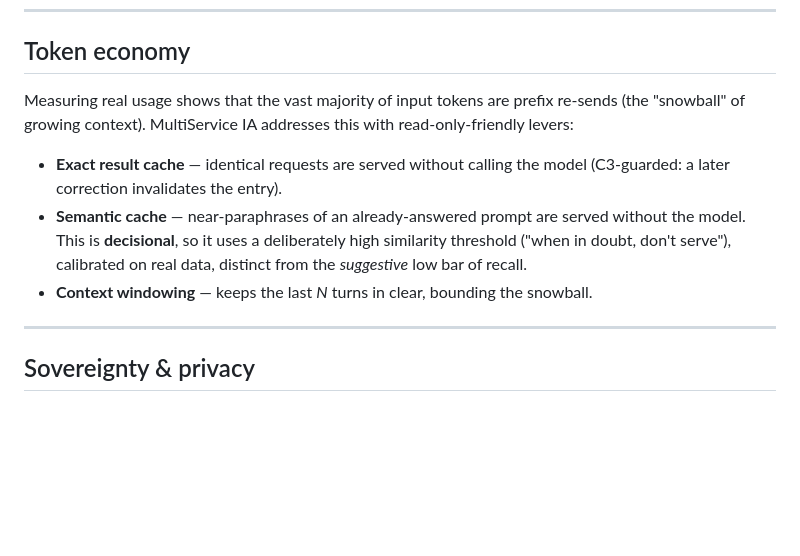
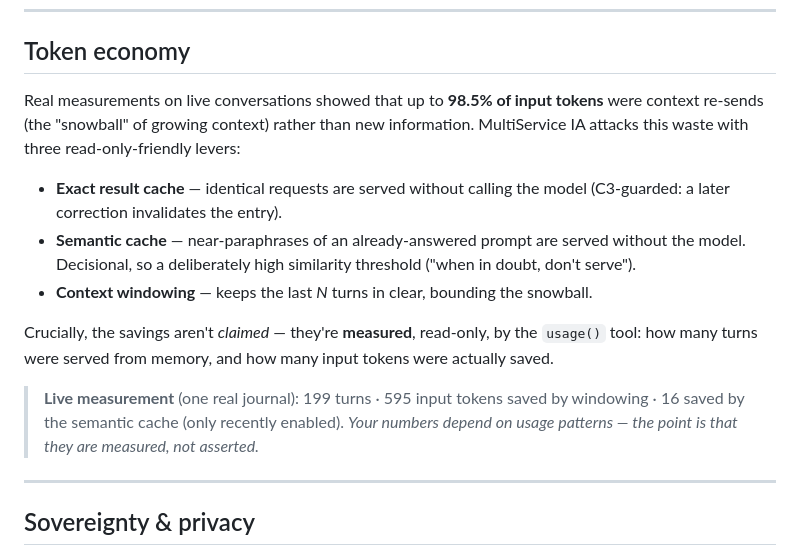
Before and after one commit to wilf974/MultiServices-AI, a Markdown page: README.md, the part around the change. Drawn GitHub-style; blank space fills up the shorter version.

```diff
--- a/README.md
+++ b/README.md
@@ -174,15 +174,22 @@ Two human-gated write paths live in the chat loop (not in the read-only surface)
 
 ## Token economy
 
-Measuring real usage shows that the vast majority of input tokens are prefix re-sends (the
-"snowball" of growing context). MultiService IA addresses this with read-only-friendly levers:
+Real measurements on live conversations showed that up to **98.5% of input tokens** were context
+re-sends (the "snowball" of growing context) rather than new information. MultiService IA attacks
+this waste with three read-only-friendly levers:
 
 - **Exact result cache** — identical requests are served without calling the model (C3-guarded:
   a later correction invalidates the entry).
 - **Semantic cache** — near-paraphrases of an already-answered prompt are served without the model.
-  This is **decisional**, so it uses a deliberately high similarity threshold ("when in doubt, don't
-  serve"), calibrated on real data, distinct from the *suggestive* low bar of recall.
+  Decisional, so a deliberately high similarity threshold ("when in doubt, don't serve").
 - **Context windowing** — keeps the last *N* turns in clear, bounding the snowball.
+
+Crucially, the savings aren't *claimed* — they're **measured**, read-only, by the `usage()` tool:
+how many turns were served from memory, and how many input tokens were actually saved.
+
+> **Live measurement** (one real journal): 199 turns · 595 input tokens saved by windowing ·
+> 16 saved by the semantic cache (only recently enabled). *Your numbers depend on usage patterns —
+> the point is that they are measured, not asserted.*
 
 ---
 
```
Also changed, not shown: README.fr.md (+13 -6 lines).
